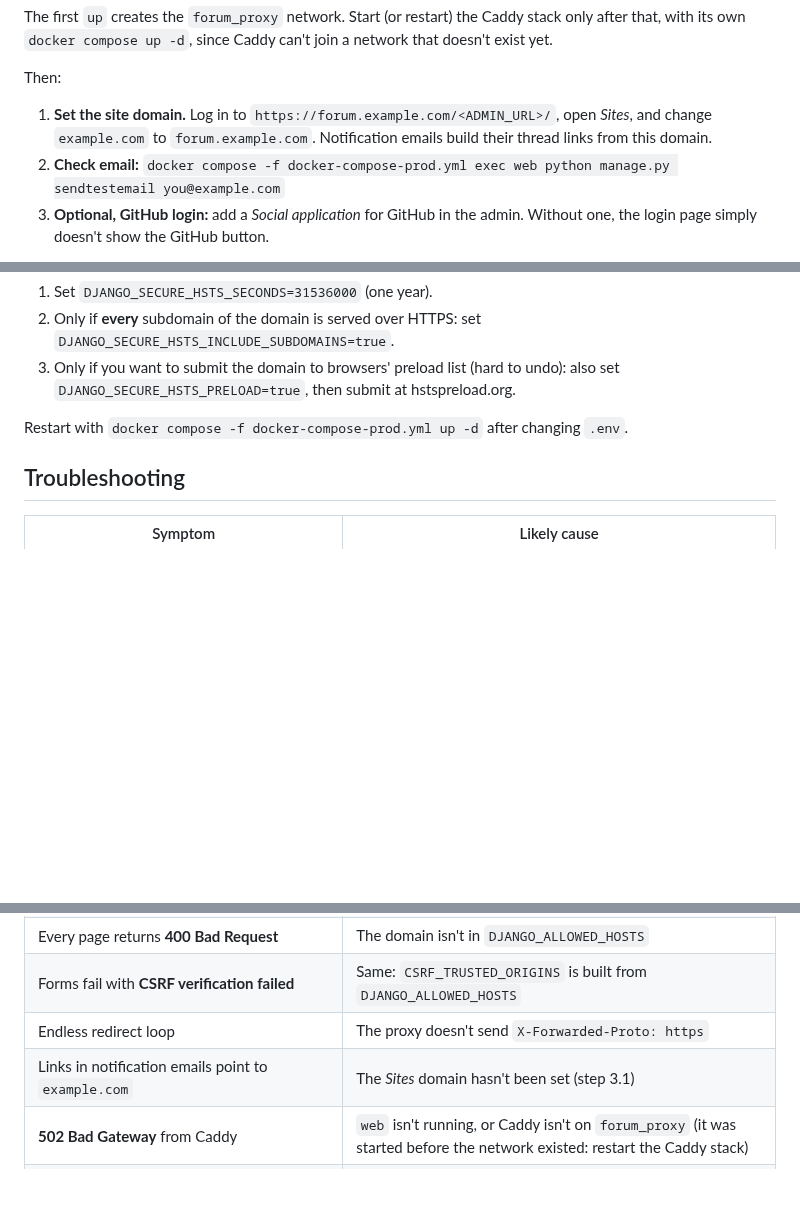
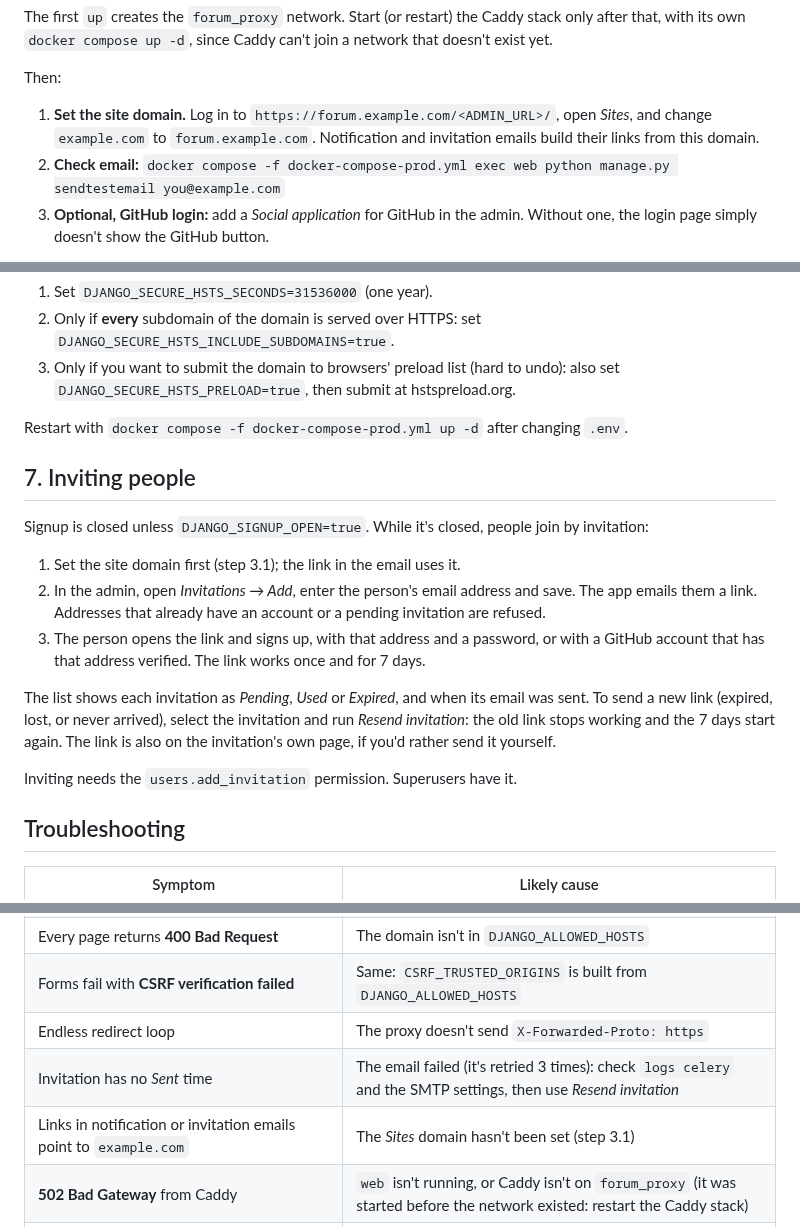
Before and after one commit to Joeriksson/django-forums-app, a Markdown page: docs/deployment-vps.md, 3 parts joined by grey strips. Drawn GitHub-style; blank space fills up the shorter version.

Commit message:
Document inviting people
Co-Authored-By: Claude Opus 5.5 <noreply@anthropic.com>

```diff
--- a/docs/deployment-vps.md
+++ b/docs/deployment-vps.md
@@ -96,7 +96,7 @@ The first `up` creates the `forum_proxy` network. Start (or restart) the Caddy s
 
 Then:
 
-1. **Set the site domain.** Log in to `https://forum.example.com/<ADMIN_URL>/`, open *Sites*, and change `example.com` to `forum.example.com`. Notification emails build their thread links from this domain.
+1. **Set the site domain.** Log in to `https://forum.example.com/<ADMIN_URL>/`, open *Sites*, and change `example.com` to `forum.example.com`. Notification and invitation emails build their links from this domain.
 2. **Check email:** `docker compose -f docker-compose-prod.yml exec web python manage.py sendtestemail you@example.com`
 3. **Optional, GitHub login:** add a *Social application* for GitHub in the admin. Without one, the login page simply doesn't show the GitHub button.
 
@@ -138,6 +138,18 @@ HSTS starts at one hour, so a mistake only locks browsers into HTTPS briefly. On
 
 Restart with `docker compose -f docker-compose-prod.yml up -d` after changing `.env`.
 
+## 7. Inviting people
+
+Signup is closed unless `DJANGO_SIGNUP_OPEN=true`. While it's closed, people join by invitation:
+
+1. Set the site domain first (step 3.1); the link in the email uses it.
+2. In the admin, open *Invitations → Add*, enter the person's email address and save. The app emails them a link. Addresses that already have an account or a pending invitation are refused.
+3. The person opens the link and signs up, with that address and a password, or with a GitHub account that has that address verified. The link works once and for 7 days.
+
+The list shows each invitation as *Pending*, *Used* or *Expired*, and when its email was sent. To send a new link (expired, lost, or never arrived), select the invitation and run *Resend invitation*: the old link stops working and the 7 days start again. The link is also on the invitation's own page, if you'd rather send it yourself.
+
+Inviting needs the `users.add_invitation` permission. Superusers have it.
+
 ## Troubleshooting
 
 | Symptom | Likely cause |
@@ -147,7 +159,8 @@ Restart with `docker compose -f docker-compose-prod.yml up -d` after changing `.
 | Every page returns **400 Bad Request** | The domain isn't in `DJANGO_ALLOWED_HOSTS` |
 | Forms fail with **CSRF verification failed** | Same: `CSRF_TRUSTED_ORIGINS` is built from `DJANGO_ALLOWED_HOSTS` |
 | Endless redirect loop | The proxy doesn't send `X-Forwarded-Proto: https` |
-| Links in notification emails point to `example.com` | The *Sites* domain hasn't been set (step 3.1) |
+| Invitation has no *Sent* time | The email failed (it's retried 3 times): check `logs celery` and the SMTP settings, then use *Resend invitation* |
+| Links in notification or invitation emails point to `example.com` | The *Sites* domain hasn't been set (step 3.1) |
 | **502 Bad Gateway** from Caddy | `web` isn't running, or Caddy isn't on `forum_proxy` (it was started before the network existed: restart the Caddy stack) |
 | `network forum_proxy ... has active endpoints` on `down` | Caddy is still attached; see [Updating](#4-updating) |
 
```
Also changed, not shown: CLAUDE.md (+3 -2 lines).
